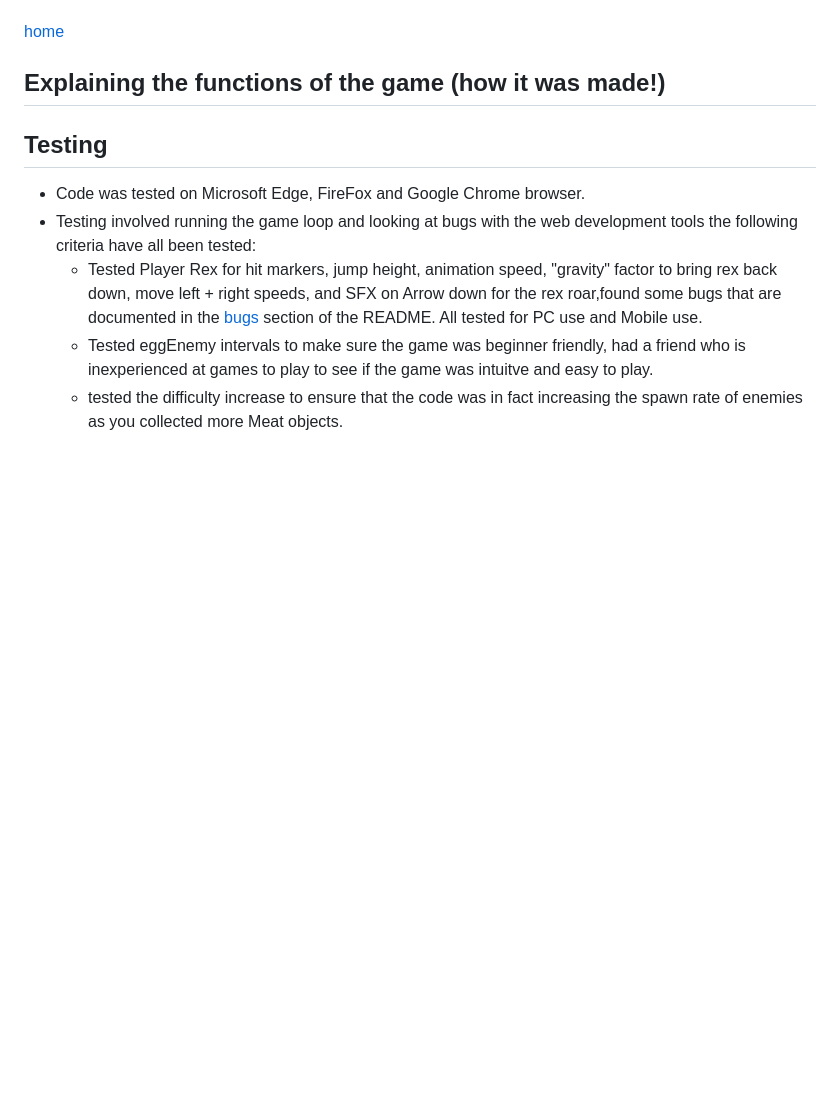
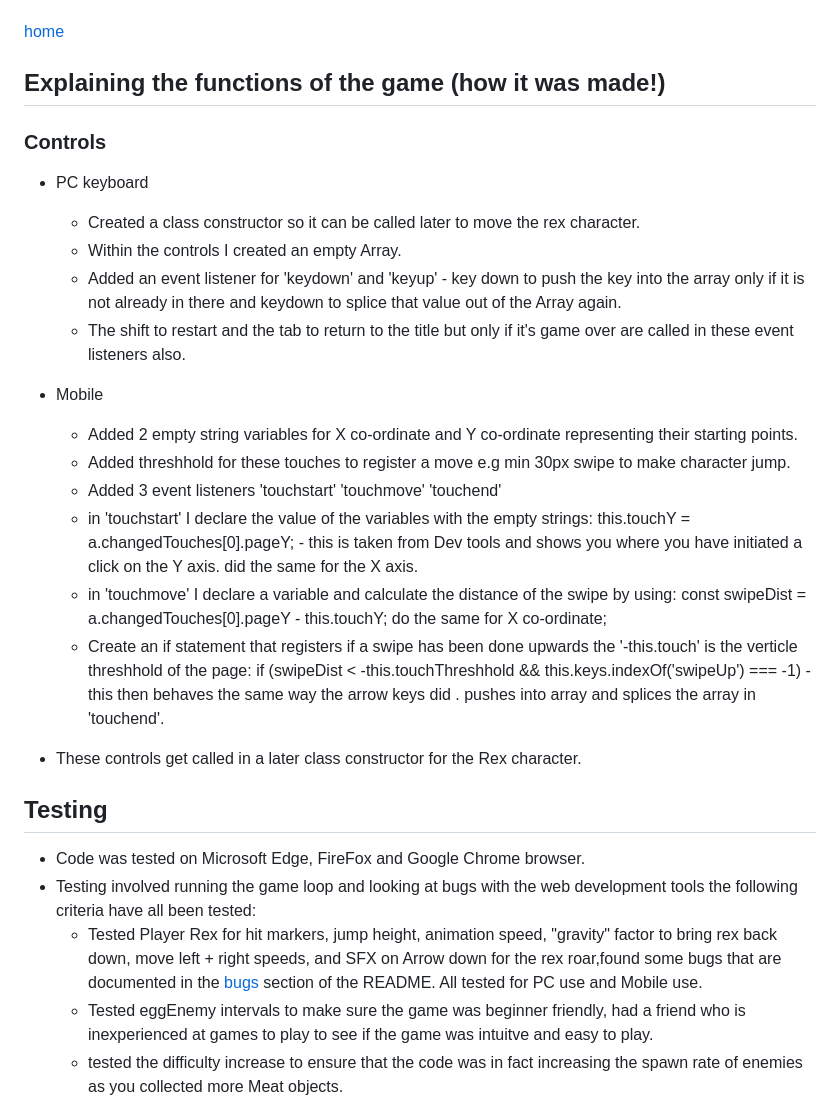
Before and after one commit to LiamEdwards931/JavascriptProject, a Markdown page: README.md, the part around one of its changes. GitHub-like rendering; blank space fills up the shorter version.

Commit message:
add how it's made in the README

```diff
--- a/README.md
+++ b/README.md
@@ -157,6 +157,35 @@ The instruction page has the main purpose of the game in the middle of the page
 
 ## Explaining the functions of the game (how it was made!)
 
+### Controls
+
+- PC keyboard
+    - Created a class constructor so it can be called later to move the rex character.
+    - Within the controls I created an empty Array.
+    - Added an event listener for 'keydown' and 'keyup' - key down to push the key into the array only if it is not already in there and keydown to splice that value out of the Array again.
+    - The shift to restart and the tab to return to the title but only if it's game over are called in these event listeners also.
+- Mobile
+    - Added 2 empty string variables for X co-ordinate and Y co-ordinate representing their starting points.
+    - Added threshhold for these touches to register a move e.g min 30px swipe to make character jump.
+    - Added 3 event listeners 'touchstart' 'touchmove' 'touchend'
+    - in 'touchstart' I declare the value of the variables with the empty strings: this.touchY = a.changedTouches[0].pageY; - this is taken from Dev tools and shows you where you have initiated a click on the Y axis. did the same for the X axis.
+    - in 'touchmove' I declare a variable and calculate the distance of the swipe by using: const swipeDist = a.changedTouches[0].pageY - this.touchY; do the same for X co-ordinate;
+    - Create an if statement that registers if a swipe has been done upwards the '-this.touch' is the verticle threshhold of the page:
+    if (swipeDist < -this.touchThreshhold && this.keys.indexOf('swipeUp') === -1) - this then behaves the same way the arrow keys did . pushes into array and splices the array in 'touchend'.
+
+
+
+
+
+
+- These controls get called in a later class constructor for the Rex character.
+
+
+
+
+
+
+
 ## Testing
 
 - Code was tested on Microsoft Edge, FireFox and Google Chrome browser.
```
Also changed, not shown: other parts of README.md (+4 -4 lines).
